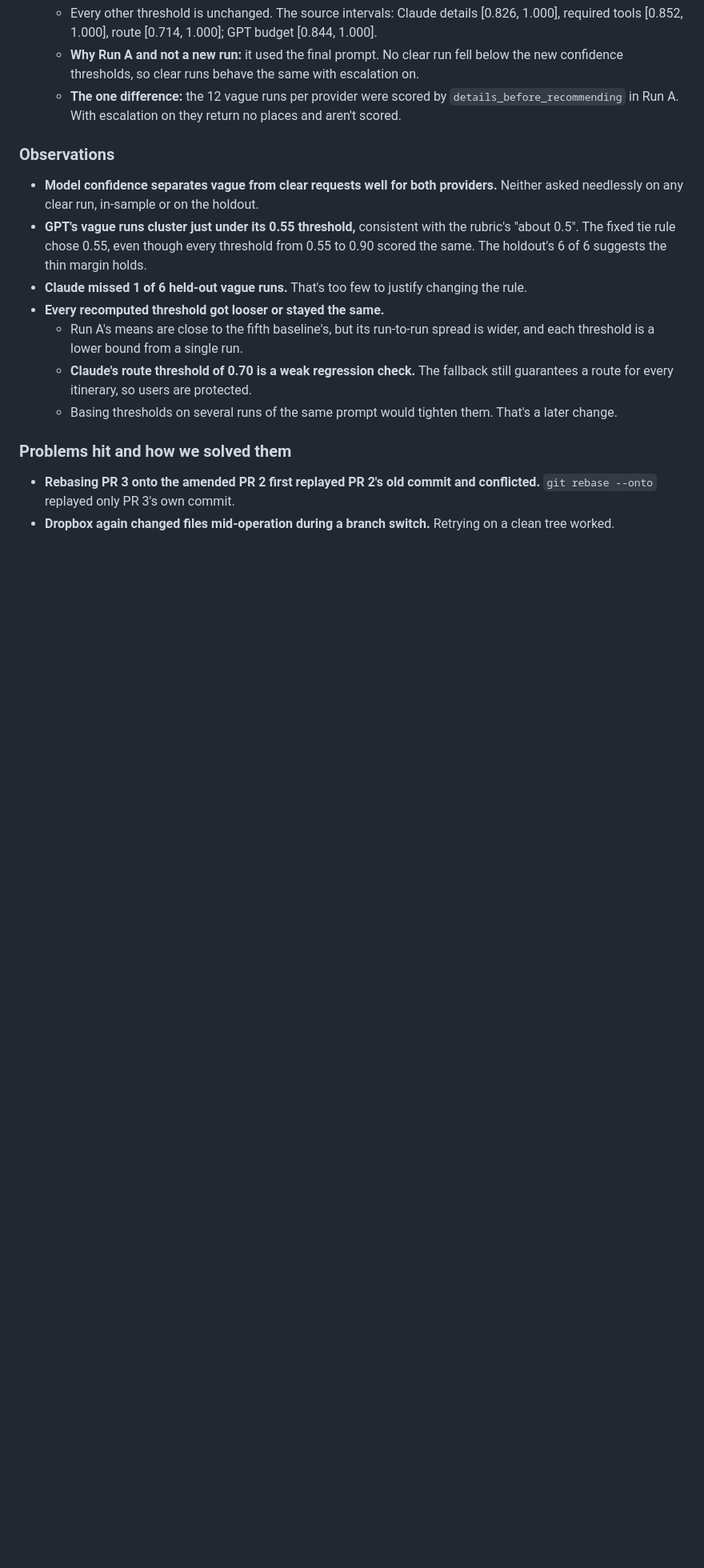
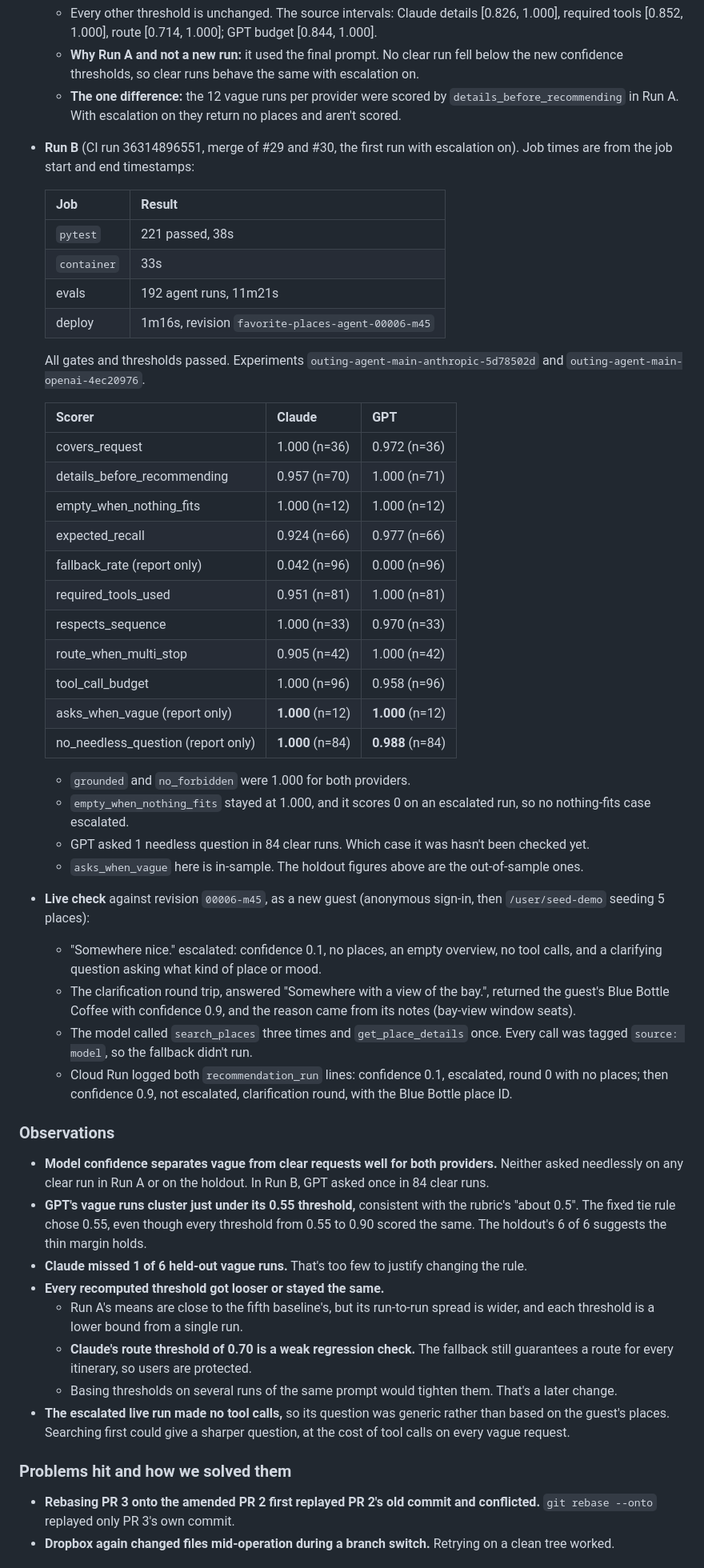
Before and after one commit to Esstar612/FavoritePlaces, a Markdown page: agent/BUILD_LOG.md, the part around one of its changes. Shown at 80% size. Rendered like a GitHub page; blank space fills up the shorter version.

Commit message:
docs(agent): close the Step 4 build log entry with Run B and the live check

```diff
--- a/agent/BUILD_LOG.md
+++ b/agent/BUILD_LOG.md
@@ -948,14 +948,50 @@ Evals gate every deploy: a push to `main` runs 162 scored agent runs across Clau
   - **Why Run A and not a new run:** it used the final prompt. No clear run fell below the new confidence thresholds, so clear runs behave the same with escalation on.
   - **The one difference:** the 12 vague runs per provider were scored by `details_before_recommending` in Run A. With escalation on they return no places and aren't scored.
 
+- **Run B** (CI run 36314896551, merge of #29 and #30, the first run with escalation on). Job times are from the job start and end timestamps:
+
+  | Job | Result |
+  |---|---|
+  | `pytest` | 221 passed, 38s |
+  | `container` | 33s |
+  | evals | 192 agent runs, 11m21s |
+  | deploy | 1m16s, revision `favorite-places-agent-00006-m45` |
+
+  All gates and thresholds passed. Experiments `outing-agent-main-anthropic-5d78502d` and `outing-agent-main-openai-4ec20976`.
+
+  | Scorer | Claude | GPT |
+  |---|---|---|
+  | covers_request | 1.000 (n=36) | 0.972 (n=36) |
+  | details_before_recommending | 0.957 (n=70) | 1.000 (n=71) |
+  | empty_when_nothing_fits | 1.000 (n=12) | 1.000 (n=12) |
+  | expected_recall | 0.924 (n=66) | 0.977 (n=66) |
+  | fallback_rate (report only) | 0.042 (n=96) | 0.000 (n=96) |
+  | required_tools_used | 0.951 (n=81) | 1.000 (n=81) |
+  | respects_sequence | 1.000 (n=33) | 0.970 (n=33) |
+  | route_when_multi_stop | 0.905 (n=42) | 1.000 (n=42) |
+  | tool_call_budget | 1.000 (n=96) | 0.958 (n=96) |
+  | asks_when_vague (report only) | **1.000** (n=12) | **1.000** (n=12) |
+  | no_needless_question (report only) | **1.000** (n=84) | **0.988** (n=84) |
+
+  - `grounded` and `no_forbidden` were 1.000 for both providers.
+  - `empty_when_nothing_fits` stayed at 1.000, and it scores 0 on an escalated run, so no nothing-fits case escalated.
+  - GPT asked 1 needless question in 84 clear runs. Which case it was hasn't been checked yet.
+  - `asks_when_vague` here is in-sample. The holdout figures above are the out-of-sample ones.
+- **Live check** against revision `00006-m45`, as a new guest (anonymous sign-in, then `/user/seed-demo` seeding 5 places):
+  - "Somewhere nice." escalated: confidence 0.1, no places, an empty overview, no tool calls, and a clarifying question asking what kind of place or mood.
+  - The clarification round trip, answered "Somewhere with a view of the bay.", returned the guest's Blue Bottle Coffee with confidence 0.9, and the reason came from its notes (bay-view window seats).
+  - The model called `search_places` three times and `get_place_details` once. Every call was tagged `source: model`, so the fallback didn't run.
+  - Cloud Run logged both `recommendation_run` lines: confidence 0.1, escalated, round 0 with no places; then confidence 0.9, not escalated, clarification round, with the Blue Bottle place ID.
+
 ### Observations
-- **Model confidence separates vague from clear requests well for both providers.** Neither asked needlessly on any clear run, in-sample or on the holdout.
+- **Model confidence separates vague from clear requests well for both providers.** Neither asked needlessly on any clear run in Run A or on the holdout. In Run B, GPT asked once in 84 clear runs.
 - **GPT's vague runs cluster just under its 0.55 threshold,** consistent with the rubric's "about 0.5". The fixed tie rule chose 0.55, even though every threshold from 0.55 to 0.90 scored the same. The holdout's 6 of 6 suggests the thin margin holds.
 - **Claude missed 1 of 6 held-out vague runs.** That's too few to justify changing the rule.
 - **Every recomputed threshold got looser or stayed the same.**
   - Run A's means are close to the fifth baseline's, but its run-to-run spread is wider, and each threshold is a lower bound from a single run.
   - **Claude's route threshold of 0.70 is a weak regression check.** The fallback still guarantees a route for every itinerary, so users are protected.
   - Basing thresholds on several runs of the same prompt would tighten them. That's a later change.
+- **The escalated live run made no tool calls,** so its question was generic rather than based on the guest's places. Searching first could give a sharper question, at the cost of tool calls on every vague request.
 
 ### Problems hit and how we solved them
 - **Rebasing PR 3 onto the amended PR 2 first replayed PR 2's old commit and conflicted.** `git rebase --onto` replayed only PR 3's own commit.
```
Also changed, not shown: other parts of agent/BUILD_LOG.md (+13 -5 lines).
